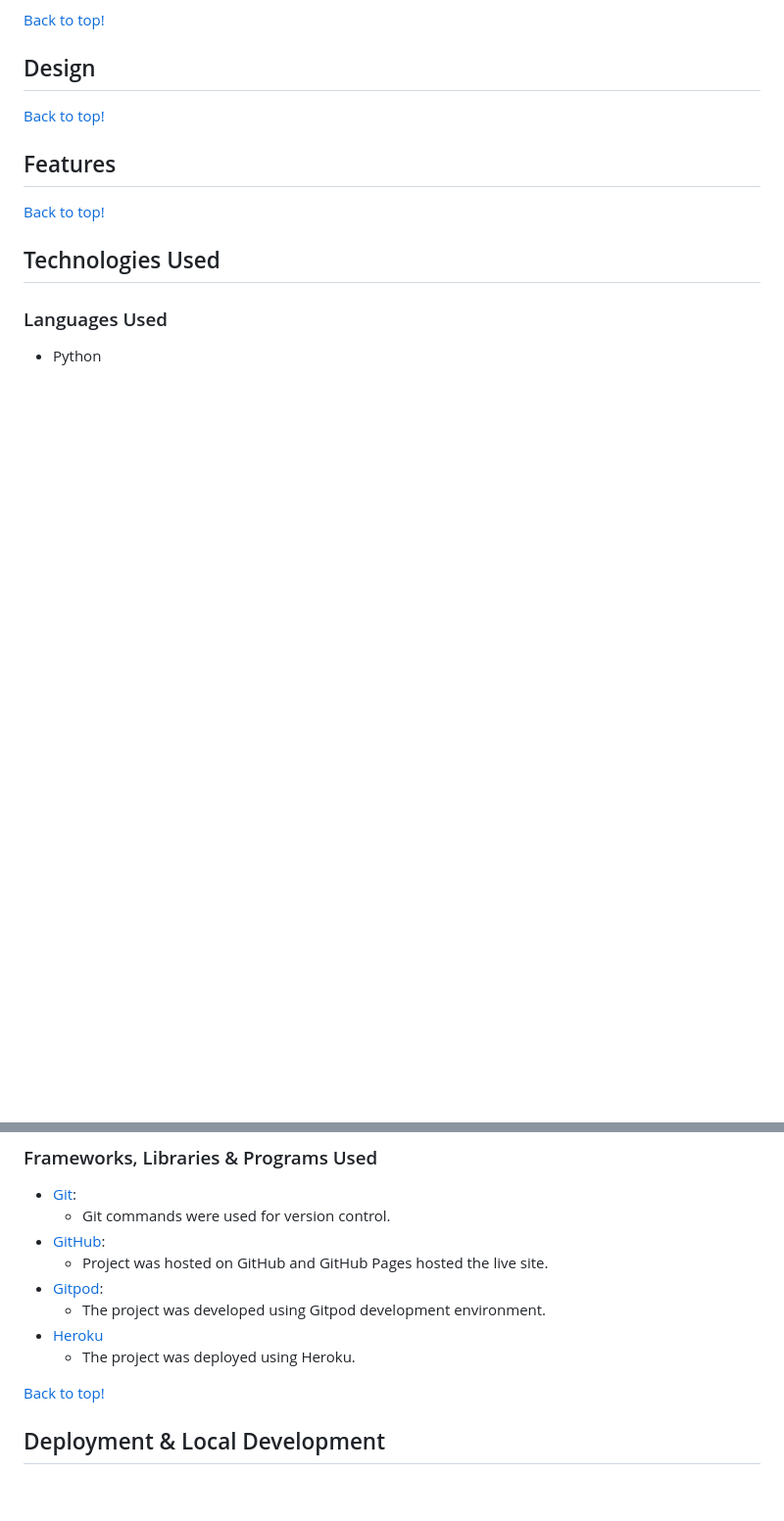
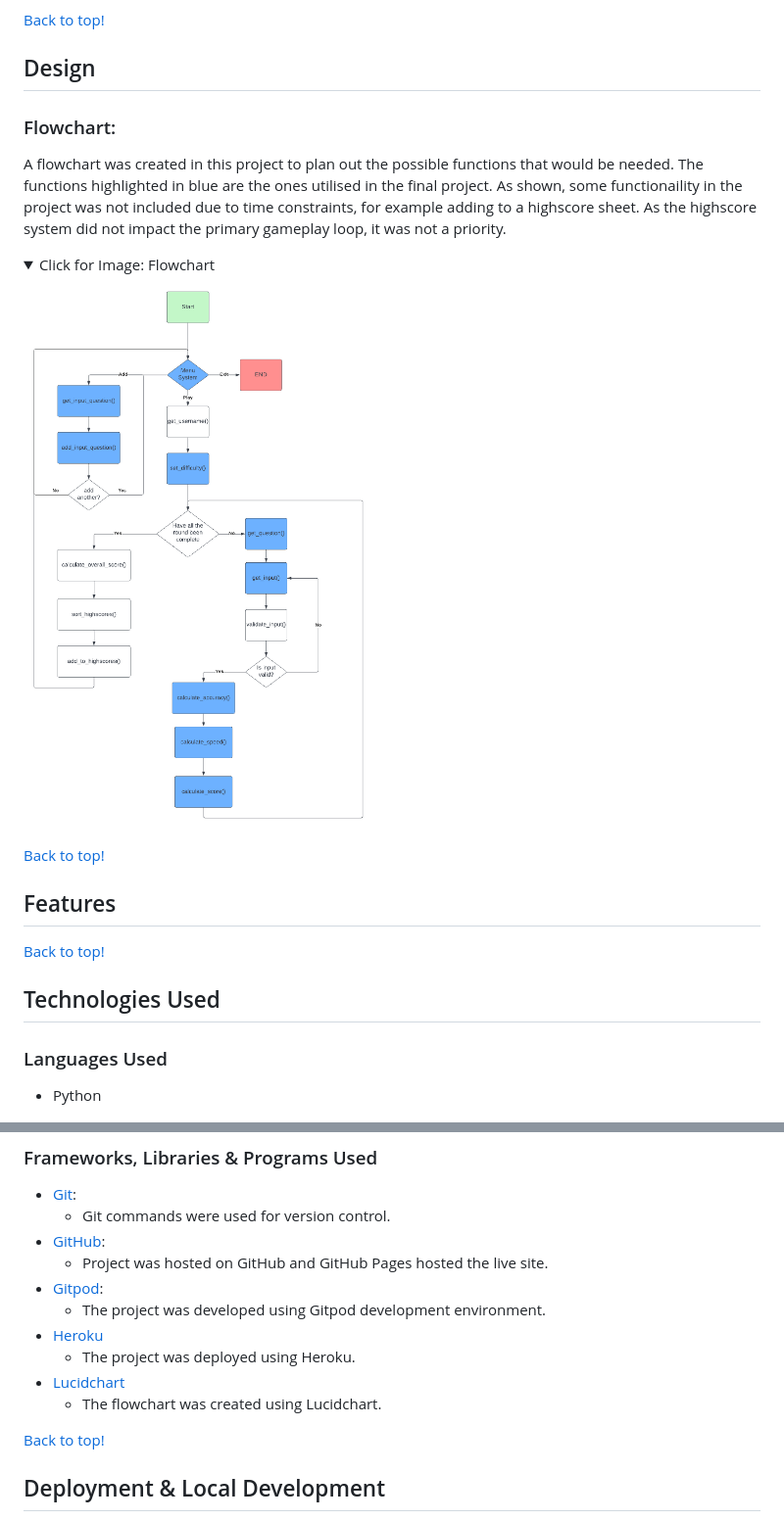
Before and after one commit to CallumDennisIE/timed-type-test, a Markdown page: README.md, 2 parts joined by grey strips. Shown: that part at 98% size. Rendered like a GitHub page; pictures changed too: assets/images/readme/flowchart.png (added); folded sections open; blank space fills up the shorter version.

Commit message:
docs: add flowchart to README

```diff
--- a/README.md
+++ b/README.md
@@ -36,6 +36,15 @@ Timed Type Test is a typing game, aimed at people that want to improve their typ
 [Back to top!](#timed-type-test)
 
 ## Design
+### Flowchart:
+A flowchart was created in this project to plan out the possible functions that would be needed. The functions highlighted in blue are the ones utilised in the final project. As shown, some functionaility in the project was not included due to time constraints, for example adding to a highscore sheet. As the highscore system did not impact the primary gameplay loop, it was not a priority.
+<details>
+<summary>Click for Image: Flowchart</summary>
+
+![Flowchart](/assets/images/readme/flowchart.png)
+
+</details>
+
 [Back to top!](#timed-type-test)
 
 ## Features
@@ -54,6 +63,8 @@ Timed Type Test is a typing game, aimed at people that want to improve their typ
     - The project was developed using Gitpod development environment.
 - [Heroku](https://www.heroku.com/)
     - The project was deployed using Heroku.
+- [Lucidchart](https://www.lucidchart.com/pages/)
+    - The flowchart was created using Lucidchart.
 
 [Back to top!](#timed-type-test)
 
```
